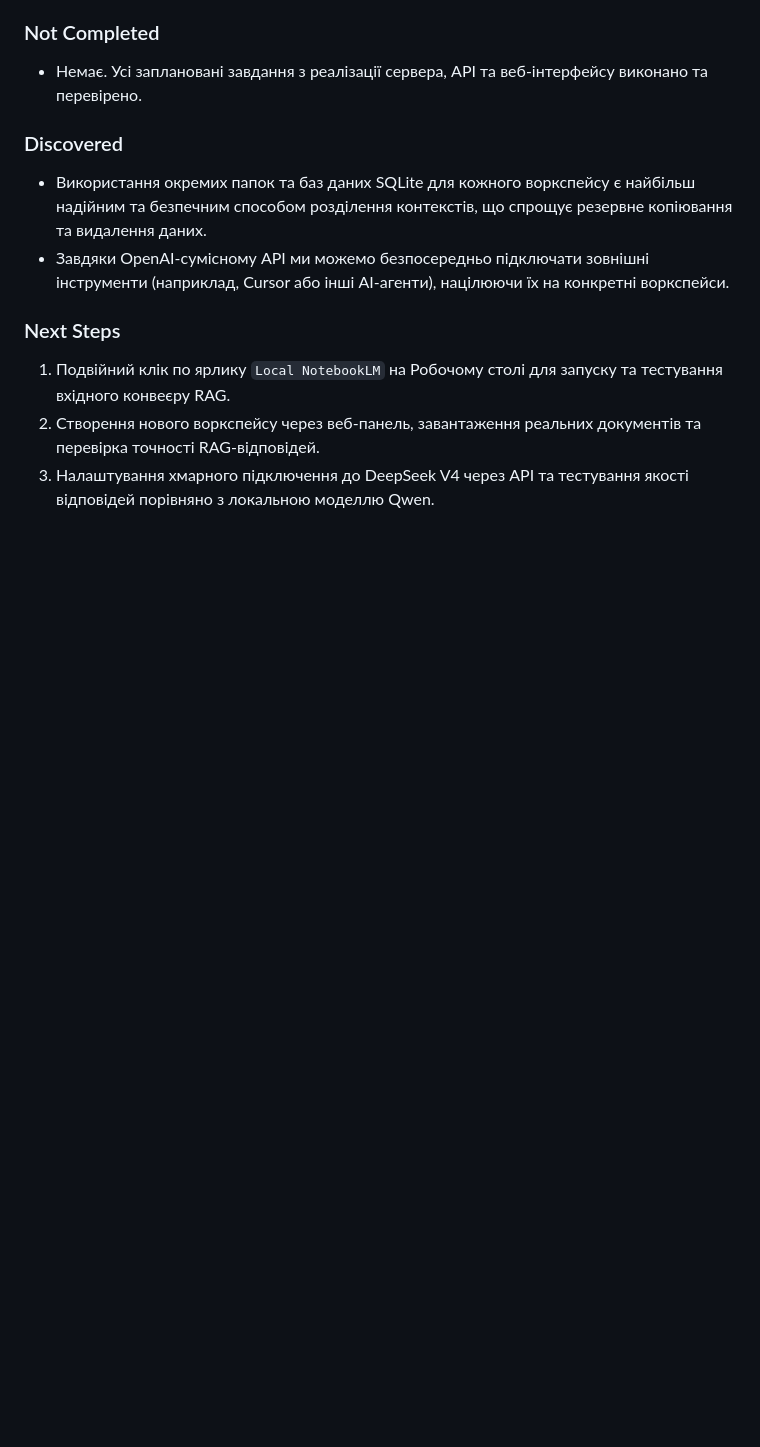
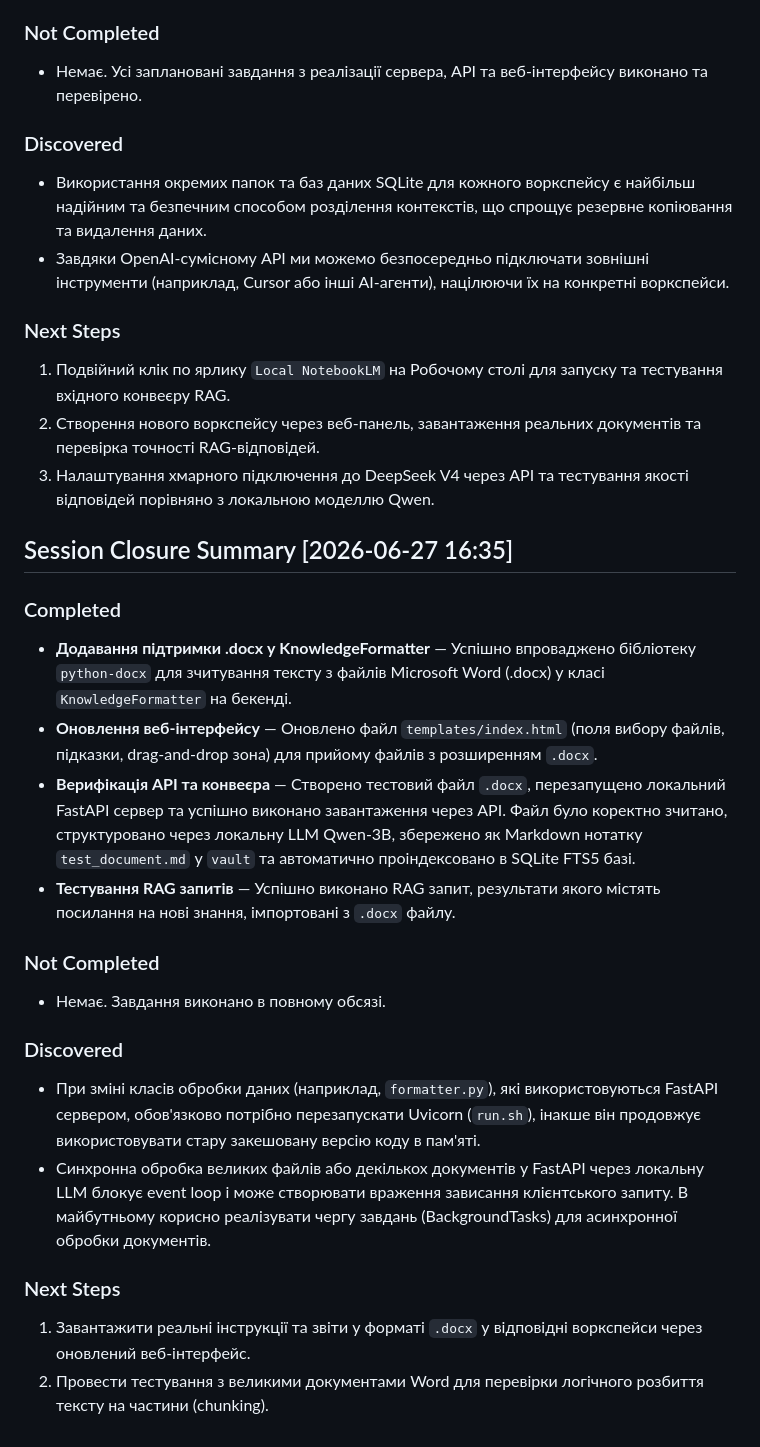
Before and after one commit to Gekvhm/VaultMind, a Markdown page: PROJECT_LOG.md, the part around the change. Drawn GitHub-style; blank space fills up the shorter version.

Commit message:
docs: update PROJECT_LOG.md with session closure summary for docx support

```diff
--- a/PROJECT_LOG.md
+++ b/PROJECT_LOG.md
@@ -176,3 +176,22 @@ Description: Змінено опис та атрибут accept для поля
 1. Подвійний клік по ярлику `Local NotebookLM` на Робочому столі для запуску та тестування вхідного конвеєру RAG.
 2. Створення нового воркспейсу через веб-панель, завантаження реальних документів та перевірка точності RAG-відповідей.
 3. Налаштування хмарного підключення до DeepSeek V4 через API та тестування якості відповідей порівняно з локальною моделлю Qwen.
+
+## Session Closure Summary [2026-06-27 16:35]
+
+### Completed
+- **Додавання підтримки .docx у KnowledgeFormatter** — Успішно впроваджено бібліотеку `python-docx` для зчитування тексту з файлів Microsoft Word (.docx) у класі `KnowledgeFormatter` на бекенді.
+- **Оновлення веб-інтерфейсу** — Оновлено файл `templates/index.html` (поля вибору файлів, підказки, drag-and-drop зона) для прийому файлів з розширенням `.docx`.
+- **Верифікація API та конвеєра** — Створено тестовий файл `.docx`, перезапущено локальний FastAPI сервер та успішно виконано завантаження через API. Файл було коректно зчитано, структуровано через локальну LLM Qwen-3B, збережено як Markdown нотатку `test_document.md` у `vault` та автоматично проіндексовано в SQLite FTS5 базі.
+- **Тестування RAG запитів** — Успішно виконано RAG запит, результати якого містять посилання на нові знання, імпортовані з `.docx` файлу.
+
+### Not Completed
+- Немає. Завдання виконано в повному обсязі.
+
+### Discovered
+- При зміні класів обробки даних (наприклад, `formatter.py`), які використовуються FastAPI сервером, обов'язково потрібно перезапускати Uvicorn (`run.sh`), інакше він продовжує використовувати стару закешовану версію коду в пам'яті.
+- Синхронна обробка великих файлів або декількох документів у FastAPI через локальну LLM блокує event loop і може створювати враження зависання клієнтського запиту. В майбутньому корисно реалізувати чергу завдань (BackgroundTasks) для асинхронної обробки документів.
+
+### Next Steps
+1. Завантажити реальні інструкції та звіти у форматі `.docx` у відповідні воркспейси через оновлений веб-інтерфейс.
+2. Провести тестування з великими документами Word для перевірки логічного розбиття тексту на частини (chunking).
```
